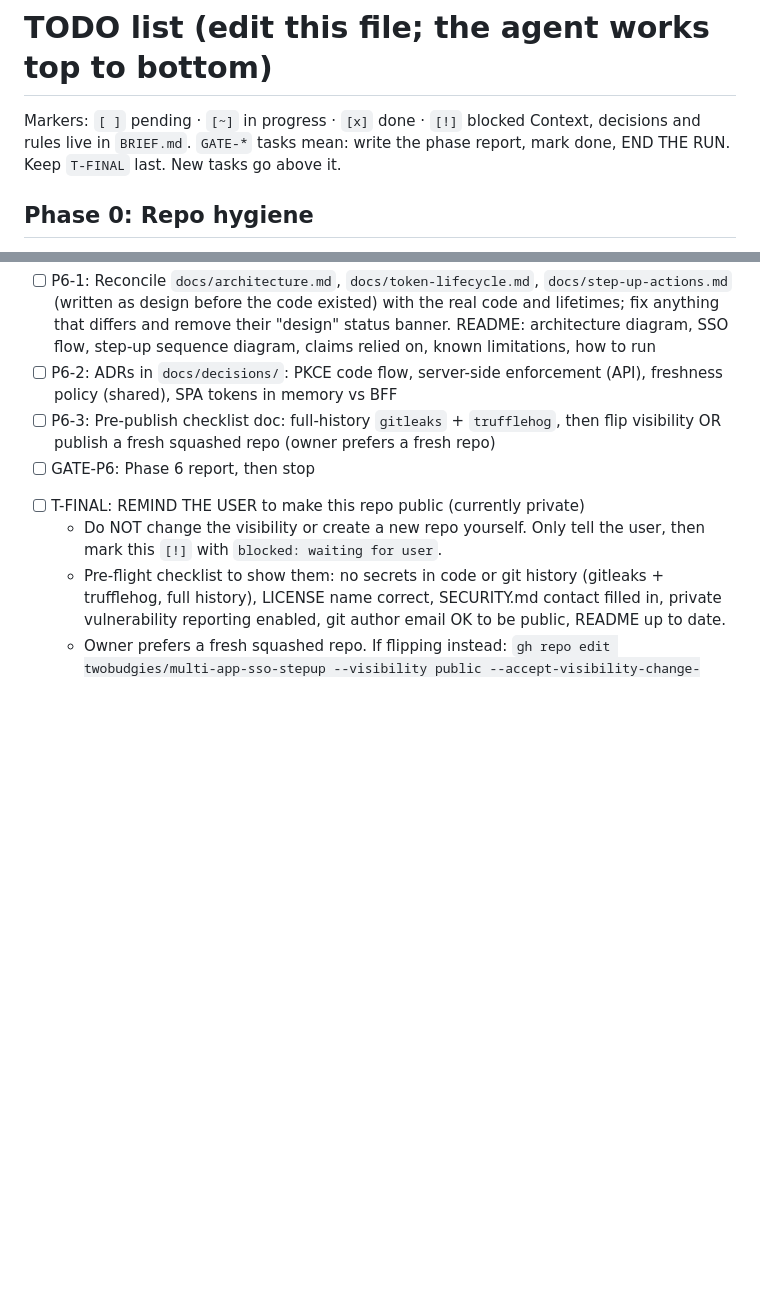
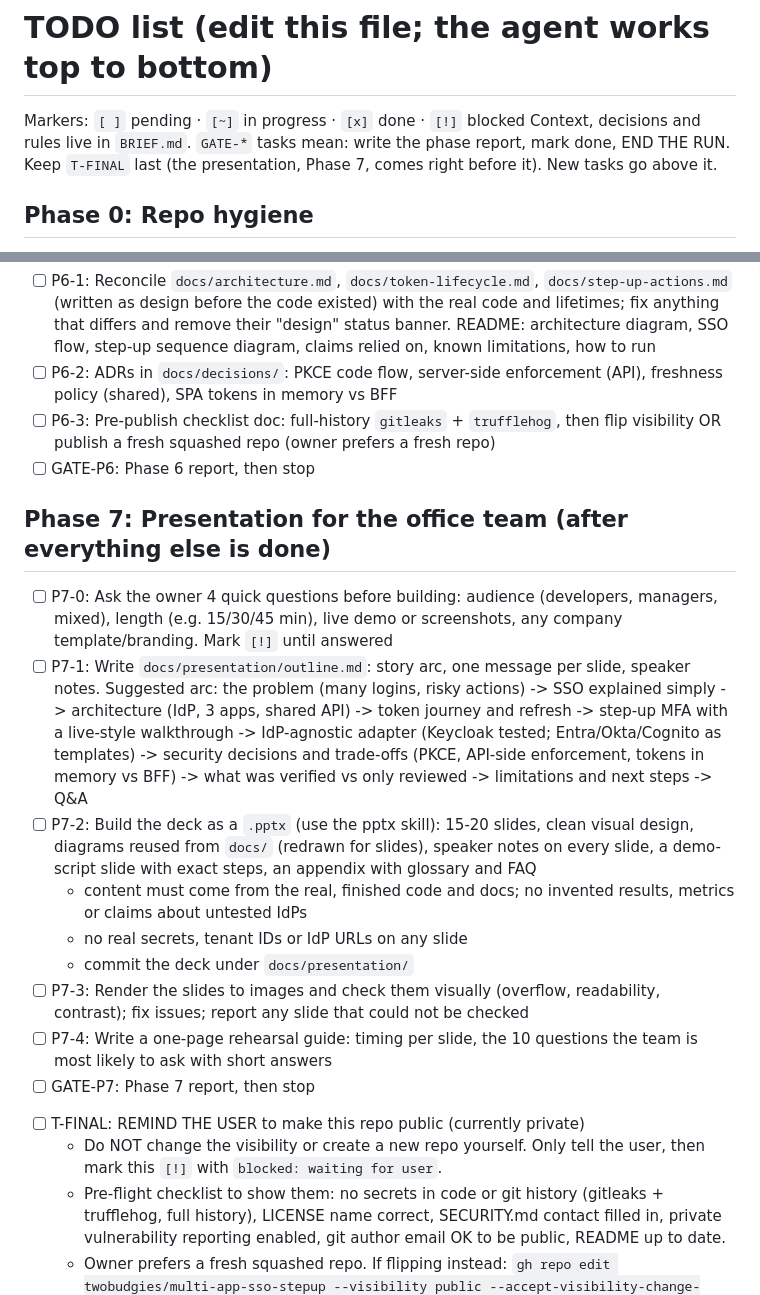
Before and after one commit to twobudgies/multi-app-sso-stepup, a Markdown page: agent/TODO.md, 2 parts joined by grey strips. GitHub-like rendering; blank space fills up the shorter version.

Commit message:
docs: add presentation phase to the todo list (#7)
Co-authored-by: Claude Sonnet 5.5 <noreply@anthropic.com>

```diff
--- a/agent/TODO.md
+++ b/agent/TODO.md
@@ -2,7 +2,7 @@
 
 Markers: `[ ]` pending · `[~]` in progress · `[x]` done · `[!]` blocked
 Context, decisions and rules live in `BRIEF.md`. `GATE-*` tasks mean: write the phase report, mark done, END THE RUN.
-Keep `T-FINAL` last. New tasks go above it.
+Keep `T-FINAL` last (the presentation, Phase 7, comes right before it). New tasks go above it.
 
 ## Phase 0: Repo hygiene
 - [ ] P0-1: Extend `.gitignore`, add `.env.example`, README stub
@@ -69,6 +69,17 @@ Keep `T-FINAL` last. New tasks go above it.
 - [ ] P6-3: Pre-publish checklist doc: full-history `gitleaks` + `trufflehog`, then flip visibility OR publish a fresh squashed repo (owner prefers a fresh repo)
 - [ ] GATE-P6: Phase 6 report, then stop
 
+## Phase 7: Presentation for the office team (after everything else is done)
+- [ ] P7-0: Ask the owner 4 quick questions before building: audience (developers, managers, mixed), length (e.g. 15/30/45 min), live demo or screenshots, any company template/branding. Mark `[!]` until answered
+- [ ] P7-1: Write `docs/presentation/outline.md`: story arc, one message per slide, speaker notes. Suggested arc: the problem (many logins, risky actions) -> SSO explained simply -> architecture (IdP, 3 apps, shared API) -> token journey and refresh -> step-up MFA with a live-style walkthrough -> IdP-agnostic adapter (Keycloak tested; Entra/Okta/Cognito as templates) -> security decisions and trade-offs (PKCE, API-side enforcement, tokens in memory vs BFF) -> what was verified vs only reviewed -> limitations and next steps -> Q&A
+- [ ] P7-2: Build the deck as a `.pptx` (use the pptx skill): 15-20 slides, clean visual design, diagrams reused from `docs/` (redrawn for slides), speaker notes on every slide, a demo-script slide with exact steps, an appendix with glossary and FAQ
+  - content must come from the real, finished code and docs; no invented results, metrics or claims about untested IdPs
+  - no real secrets, tenant IDs or IdP URLs on any slide
+  - commit the deck under `docs/presentation/`
+- [ ] P7-3: Render the slides to images and check them visually (overflow, readability, contrast); fix issues; report any slide that could not be checked
+- [ ] P7-4: Write a one-page rehearsal guide: timing per slide, the 10 questions the team is most likely to ask with short answers
+- [ ] GATE-P7: Phase 7 report, then stop
+
 <!-- Keep this task LAST. New tasks go above it. -->
 - [ ] T-FINAL: REMIND THE USER to make this repo public (currently private)
   - Do NOT change the visibility or create a new repo yourself. Only tell the user, then mark this `[!]` with `blocked: waiting for user`.
```
